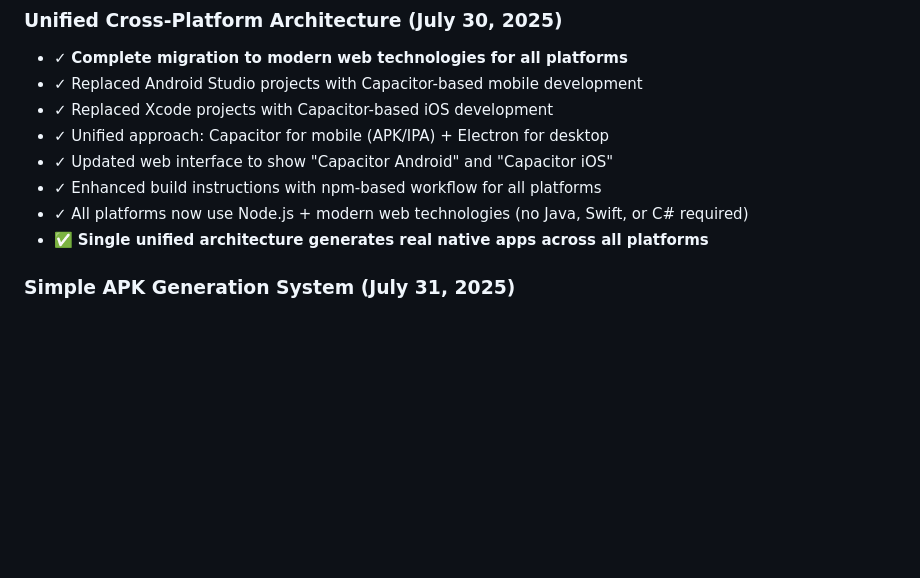
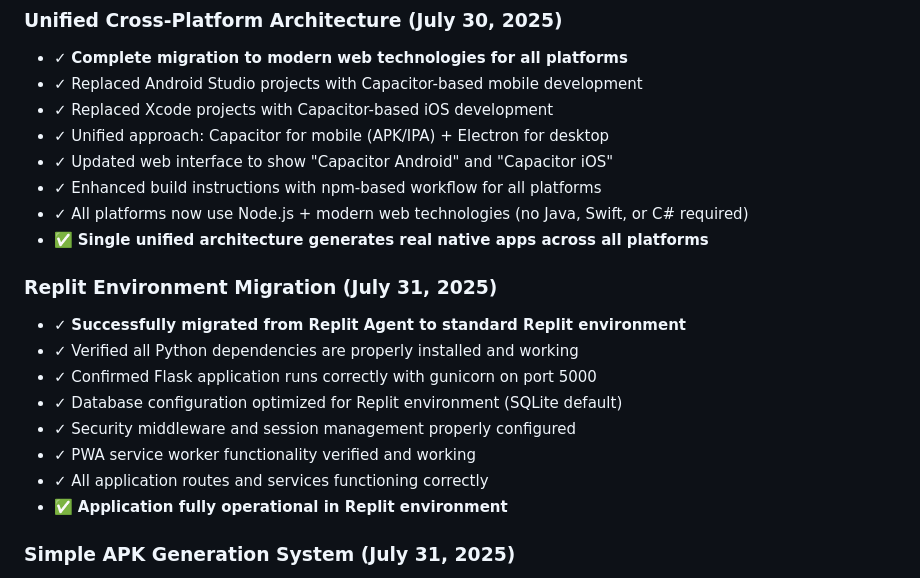
Before and after one commit to julisunkan/bundle, a Markdown page: replit.md, the part around the change. Rendered like a GitHub page; blank space fills up the shorter version.

Commit message:
Improve app creation process by making it easier and more reliable
Migrates to Replit environment and simplifies APK generation method.

Replit-Commit-Author: Agent
Replit-Commit-Session-Id: 1d85a9c5-01e9-4bea-955a-b357b523f00c
Replit-Commit-Checkpoint-Type: full_checkpoint
Replit-Commit-Screenshot-Url: https://storage.googleapis.com/screenshot-production-us-central1/82dceca7-0b93-4999-84ac-bce7c3407d6c/1d85a9c5-01e9-4bea-955a-b357b523f00c/KKZHKZv

```diff
--- a/replit.md
+++ b/replit.md
@@ -61,6 +61,16 @@ Preferred communication style: Simple, everyday language.
 - ✓ Enhanced build instructions with npm-based workflow for all platforms
 - ✓ All platforms now use Node.js + modern web technologies (no Java, Swift, or C# required)
 - ✅ **Single unified architecture generates real native apps across all platforms**
+
+### Replit Environment Migration (July 31, 2025)
+- ✓ **Successfully migrated from Replit Agent to standard Replit environment**
+- ✓ Verified all Python dependencies are properly installed and working
+- ✓ Confirmed Flask application runs correctly with gunicorn on port 5000
+- ✓ Database configuration optimized for Replit environment (SQLite default)
+- ✓ Security middleware and session management properly configured
+- ✓ PWA service worker functionality verified and working
+- ✓ All application routes and services functioning correctly
+- ✅ **Application fully operational in Replit environment**
 
 ### Simple APK Generation System (July 31, 2025)
 - ✓ **Replaced complex React Native with simple, reliable methods**
```
